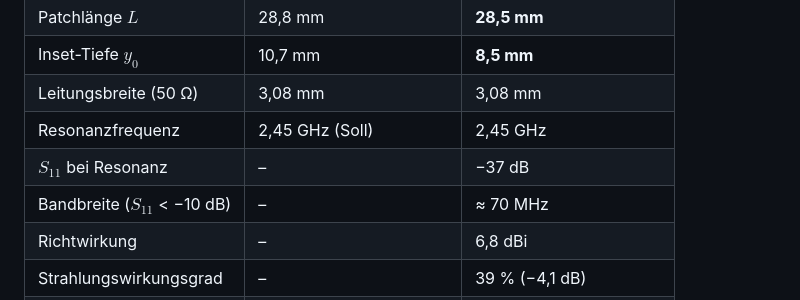
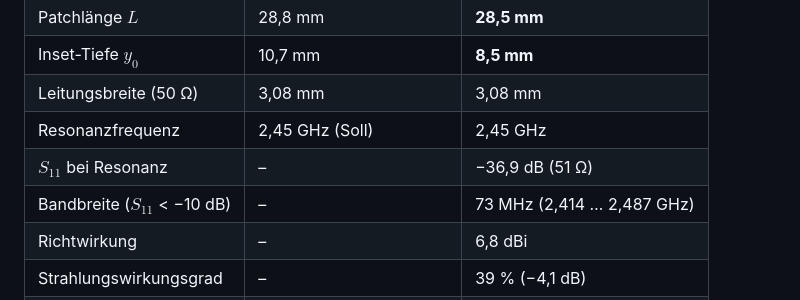
Before and after one commit to sadrash1382-pixel/patch-antenna-2g45, a Markdown page: README.md, the part around the change. Drawn GitHub-style.

```diff
--- a/README.md
+++ b/README.md
@@ -37,8 +37,8 @@ Abweichungen zwischen Rechnung, Simulation und Messung werden deutlich sichtbar.
 | Inset-Tiefe $y_0$ | 10,7 mm | **8,5 mm** |
 | Leitungsbreite (50 Ω) | 3,08 mm | 3,08 mm |
 | Resonanzfrequenz | 2,45 GHz (Soll) | 2,45 GHz |
-| $S_{11}$ bei Resonanz | – | −37 dB |
-| Bandbreite ($S_{11}$ < −10 dB) | – | ≈ 70 MHz |
+| $S_{11}$ bei Resonanz | – | −36,9 dB (51 Ω) |
+| Bandbreite ($S_{11}$ < −10 dB) | – | 73 MHz (2,414 … 2,487 GHz) |
 | Richtwirkung | – | 6,8 dBi |
 | Strahlungswirkungsgrad | – | 39 % (−4,1 dB) |
 | Gewinn | – | ≈ 2,7 dBi |
```
Also changed, not shown: docs/simulation.md (+6 -3 lines), simulation/results/s11_final.png (added), 3 other files.
